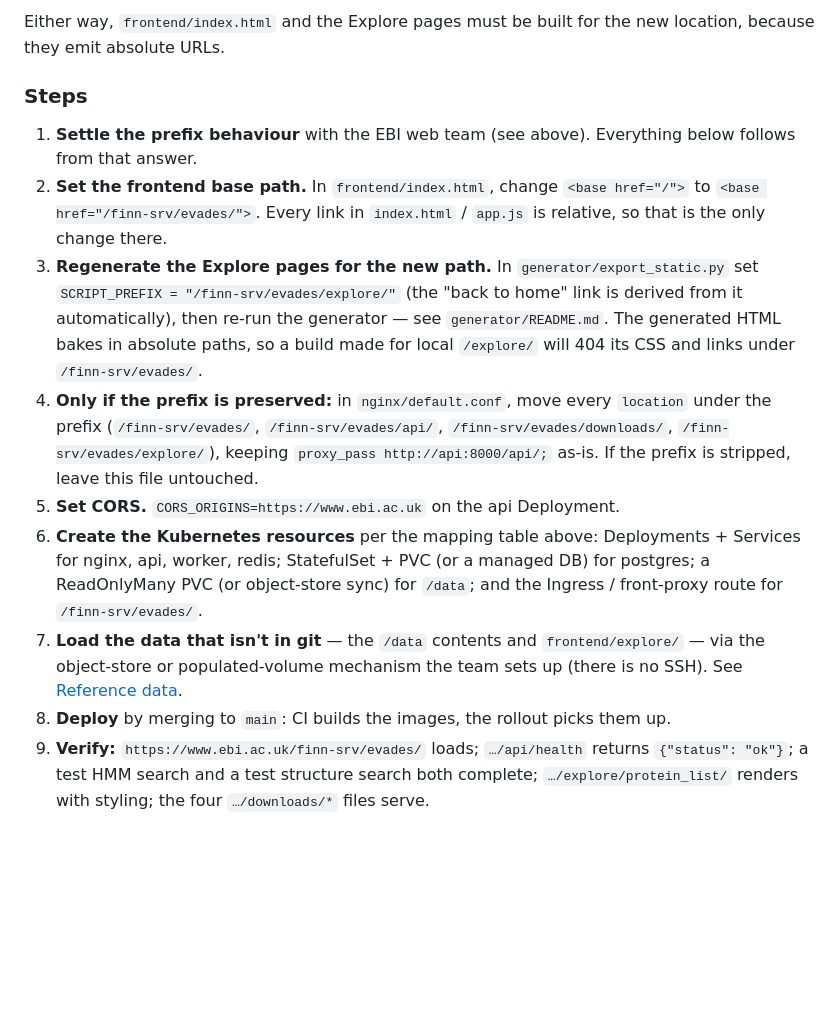
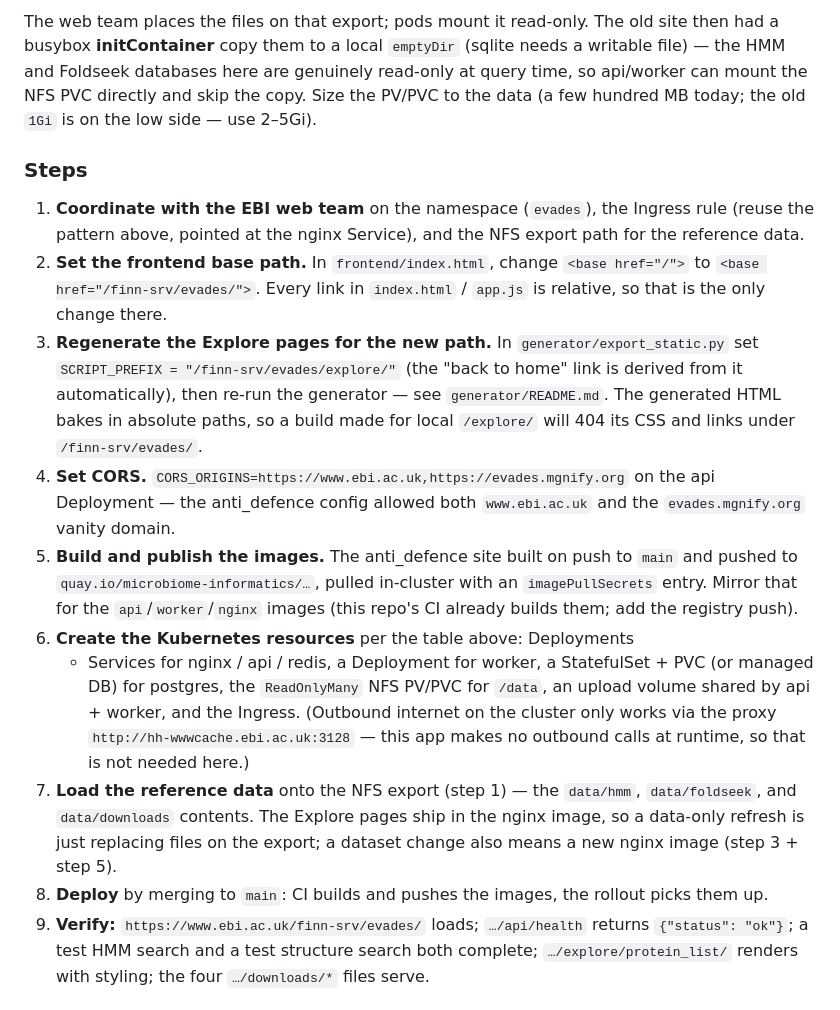
Before and after one commit to Khalimat/evades-webapp, a Markdown page: README.md, the part around one of its changes. Rendered like a GitHub page; blank space fills up the shorter version.

```diff
--- a/README.md
+++ b/README.md
@@ -154,11 +187,17 @@ question to settle with the EBI web team is **which**:
 
-Either way, `frontend/index.html` and the Explore pages must be built
-for the new location, because they emit absolute URLs.
+The web team places the files on that export; pods mount it read-only.
+The old site then had a busybox **initContainer** copy them to a local
+`emptyDir` (sqlite needs a writable file) — the HMM and Foldseek
+databases here are genuinely read-only at query time, so api/worker can
+mount the NFS PVC directly and skip the copy. Size the PV/PVC to the
+data (a few hundred MB today; the old `1Gi` is on the low side — use
+2–5Gi).
 
 ### Steps
 
-1. **Settle the prefix behaviour** with the EBI web team (see above).
-   Everything below follows from that answer.
+1. **Coordinate with the EBI web team** on the namespace (`evades`),
+   the Ingress rule (reuse the pattern above, pointed at the nginx
+   Service), and the NFS export path for the reference data.
 2. **Set the frontend base path.** In `frontend/index.html`, change
    `<base href="/">` to `<base href="/finn-srv/evades/">`. Every link
    in `index.html` / `app.js` is relative, so that is the only change
@@ -170,25 +209,28 @@ for the new location, because they emit absolute URLs.
    — see `generator/README.md`. The generated HTML bakes in absolute
    paths, so a build made for local `/explore/` will 404 its CSS and
    links under `/finn-srv/evades/`.
-4. **Only if the prefix is preserved:** in `nginx/default.conf`, move
-   every `location` under the prefix
-   (`/finn-srv/evades/`, `/finn-srv/evades/api/`,
-   `/finn-srv/evades/downloads/`, `/finn-srv/evades/explore/`),
-   keeping `proxy_pass http://api:8000/api/;` as-is. If the prefix is
-   stripped, leave this file untouched.
-5. **Set CORS.** `CORS_ORIGINS=https://www.ebi.ac.uk` on the api
-   Deployment.
-6. **Create the Kubernetes resources** per the mapping table above:
-   Deployments + Services for nginx, api, worker, redis; StatefulSet +
-   PVC (or a managed DB) for postgres; a ReadOnlyMany PVC (or
-   object-store sync) for `/data`; and the Ingress / front-proxy route
-   for `/finn-srv/evades/`.
-7. **Load the data that isn't in git** — the `/data` contents and
-   `frontend/explore/` — via the object-store or populated-volume
-   mechanism the team sets up (there is no SSH). See
-   [Reference data](#reference-data-not-in-git).
-8. **Deploy** by merging to `main`: CI builds the images, the rollout
-   picks them up.
+4. **Set CORS.** `CORS_ORIGINS=https://www.ebi.ac.uk,https://evades.mgnify.org`
+   on the api Deployment — the anti_defence config allowed both
+   `www.ebi.ac.uk` and the `evades.mgnify.org` vanity domain.
+5. **Build and publish the images.** The anti_defence site built on
+   push to `main` and pushed to `quay.io/microbiome-informatics/…`,
+   pulled in-cluster with an `imagePullSecrets` entry. Mirror that for
+   the `api`/`worker`/`nginx` images (this repo's CI already builds
+   them; add the registry push).
+6. **Create the Kubernetes resources** per the table above: Deployments
+   + Services for nginx / api / redis, a Deployment for worker, a
+   StatefulSet + PVC (or managed DB) for postgres, the `ReadOnlyMany`
+   NFS PV/PVC for `/data`, an upload volume shared by api + worker, and
+   the Ingress. (Outbound internet on the cluster only works via the
+   proxy `http://hh-wwwcache.ebi.ac.uk:3128` — this app makes no
+   outbound calls at runtime, so that is not needed here.)
+7. **Load the reference data** onto the NFS export (step 1) — the
+   `data/hmm`, `data/foldseek`, and `data/downloads` contents. The
+   Explore pages ship in the nginx image, so a data-only refresh is
+   just replacing files on the export; a dataset change also means a
+   new nginx image (step 3 + step 5).
+8. **Deploy** by merging to `main`: CI builds and pushes the images,
+   the rollout picks them up.
 9. **Verify:** `https://www.ebi.ac.uk/finn-srv/evades/` loads;
    `…/api/health` returns `{"status": "ok"}`; a test HMM search and a
    test structure search both complete; `…/explore/protein_list/`
```
Also changed, not shown: other parts of README.md (+57 -24 lines).
